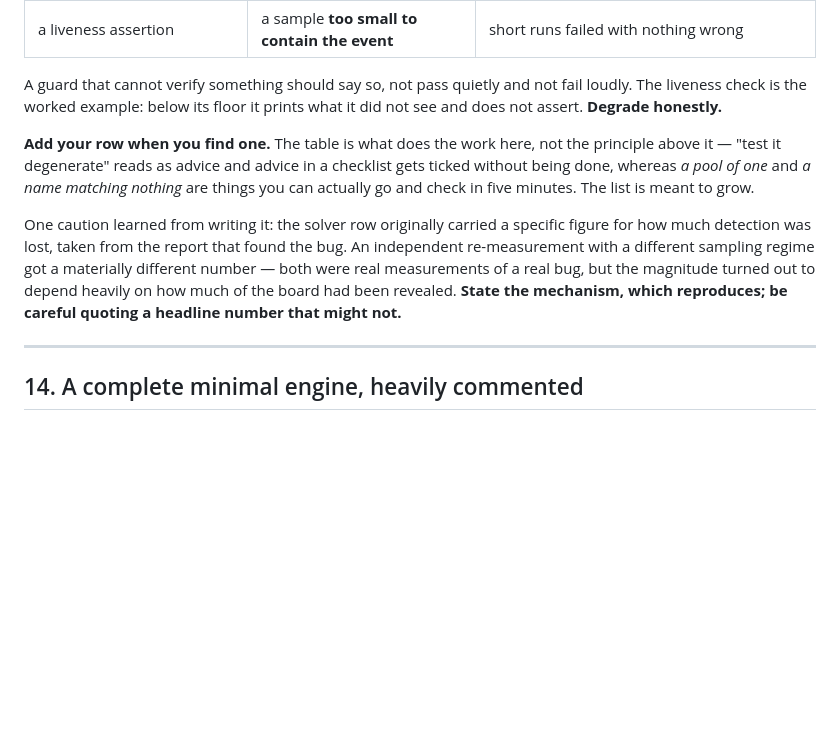
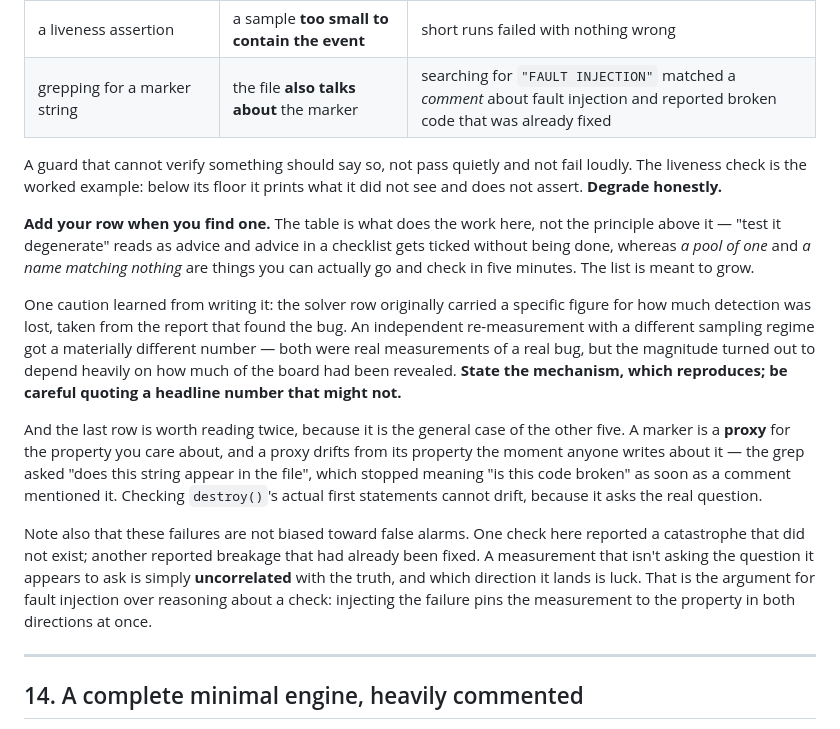
Before and after one commit to kuldeepcodes/puzzlestudio, a Markdown page: CONTRACT.md, the part around the change. Drawn GitHub-style; blank space fills up the shorter version.

Commit message:
CONTRACT: add the marker-as-proxy row, and why direction is luck
The table invited the next person to add a row, so here is the first
one - and it is the general case of the other five.

Grepping for 'FAULT INJECTION' to confirm an injected fault was gone
matched a COMMENT about fault injection and reported broken code that
had already been fixed. The marker was a proxy for the property, and a
proxy drifts from its property the moment anyone writes about it.
Checking destroy()'s actual first statements cannot drift, because it
asks the real question.

Also records something the two failures here demonstrated between them:
one check reported a catastrophe that did not exist, the other reported
breakage that had already been fixed. A measurement that is not asking
the question it appears to ask is not biased toward false alarms or
false comfort - it is uncorrelated with the truth, and which direction
it lands is luck. That is the argument for fault injection over
reasoning about a check: it pins the measurement to the property in
both directions at once.

Raised by the engines-11-14 session, which re-verified the shipped
destroy() structurally rather than by marker text after my grep
misfired.

Co-authored-by: Copilot App <223556219+Copilot@users.noreply.github.com>
Copilot-Session: 07db5844-a7cd-4175-a4db-c80793bf04f0

```diff
--- a/CONTRACT.md
+++ b/CONTRACT.md
@@ -690,6 +690,7 @@ it does when the thing it measures is **degenerate rather than wrong**:
 | an override branch | a count of **zero** | `picked-lock` ran 3 times per 1000 and nothing asserted on it |
 | a solver seeded `safe = {}` | an input set that is **empty** | already-safe cells read as unknown, disabling a deduction rule entirely |
 | a liveness assertion | a sample **too small to contain the event** | short runs failed with nothing wrong |
+| grepping for a marker string | the file **also talks about** the marker | searching for `"FAULT INJECTION"` matched a *comment* about fault injection and reported broken code that was already fixed |
 
 A guard that cannot verify something should say so, not pass quietly and not fail
 loudly. The liveness check is the worked example: below its floor it prints what it
@@ -706,6 +707,20 @@ independent re-measurement with a different sampling regime got a materially dif
 number — both were real measurements of a real bug, but the magnitude turned out to
 depend heavily on how much of the board had been revealed. **State the mechanism, which
 reproduces; be careful quoting a headline number that might not.**
+
+And the last row is worth reading twice, because it is the general case of the other
+five. A marker is a **proxy** for the property you care about, and a proxy drifts from
+its property the moment anyone writes about it — the grep asked "does this string appear
+in the file", which stopped meaning "is this code broken" as soon as a comment mentioned
+it. Checking `destroy()`'s actual first statements cannot drift, because it asks the real
+question.
+
+Note also that these failures are not biased toward false alarms. One check here
+reported a catastrophe that did not exist; another reported breakage that had already
+been fixed. A measurement that isn't asking the question it appears to ask is simply
+**uncorrelated** with the truth, and which direction it lands is luck. That is the
+argument for fault injection over reasoning about a check: injecting the failure pins
+the measurement to the property in both directions at once.
 
 ---
 
```
